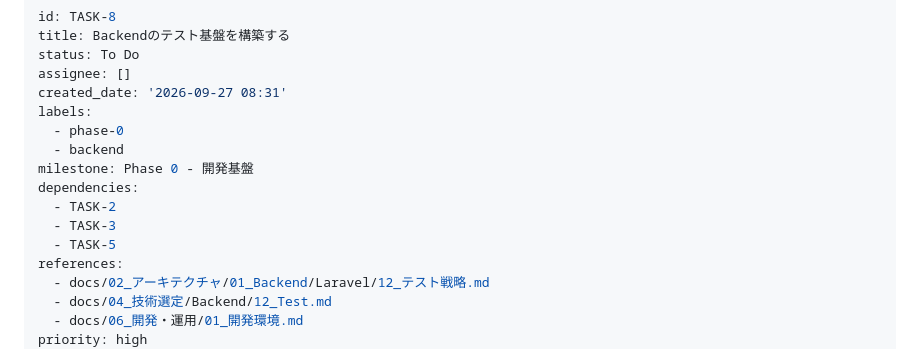
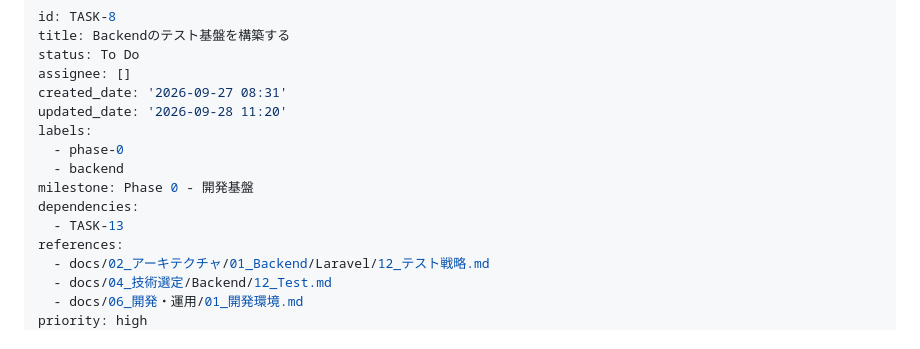
Before and after one commit to rysk1013/engineer-skill-management-app, a Markdown page: backlog/tasks/task-8 - Backendのテスト基盤を構築する.md, the part around the change. Rendered like a GitHub page.

Commit message:
chore(backlog): start TASK-13

```diff
--- a/backlog/tasks/task-8 - Backendのテスト基盤を構築する.md
+++ b/backlog/tasks/task-8 - Backendのテスト基盤を構築する.md
@@ -4,14 +4,13 @@ title: Backendのテスト基盤を構築する
 status: To Do
 assignee: []
 created_date: '2026-09-27 08:31'
+updated_date: '2026-09-28 11:20'
 labels:
   - phase-0
   - backend
 milestone: Phase 0 - 開発基盤
 dependencies:
-  - TASK-2
-  - TASK-3
-  - TASK-5
+  - TASK-13
 references:
   - docs/02_アーキテクチャ/01_Backend/Laravel/12_テスト戦略.md
   - docs/04_技術選定/Backend/12_Test.md
```
Also changed, not shown: backlog/tasks/task-13 - Laravelを13へUpgradeする.md (added, +76 -0 lines).
